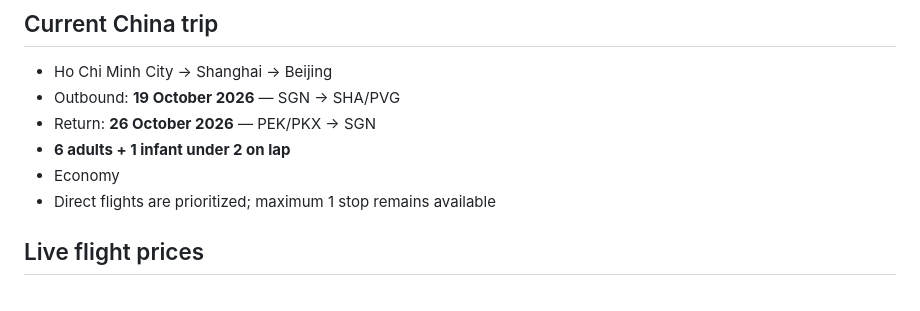
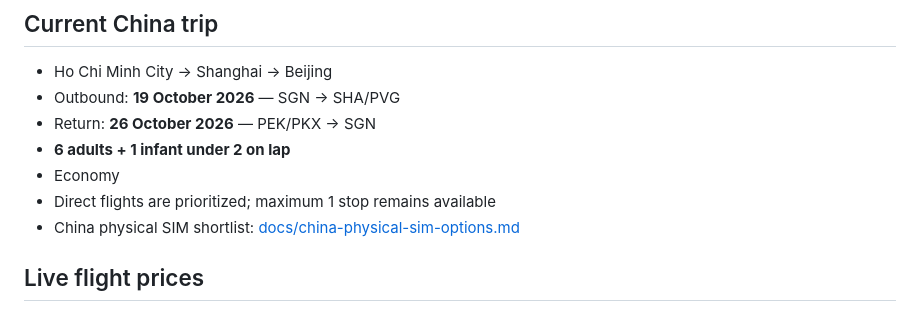
Before and after one commit to ePlus-DEV/trips, a Markdown page: README.md, the part around the change. Drawn GitHub-style.

Commit message:
docs: link China SIM shortlist from README

```diff
--- a/README.md
+++ b/README.md
@@ -23,6 +23,7 @@ A lightweight personal travel dashboard for GitHub Pages with itinerary, budget,
 - **6 adults + 1 infant under 2 on lap**
 - Economy
 - Direct flights are prioritized; maximum 1 stop remains available
+- China physical SIM shortlist: [docs/china-physical-sim-options.md](docs/china-physical-sim-options.md)
 
 ## Live flight prices
 
```
